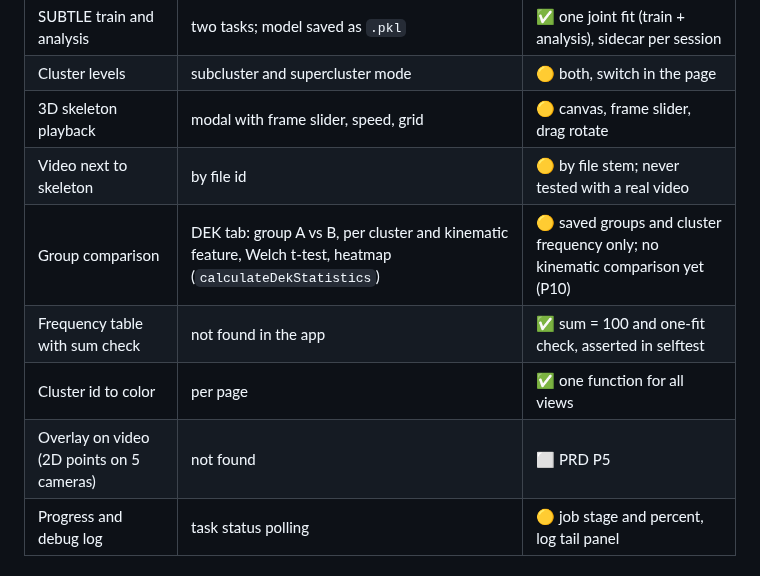
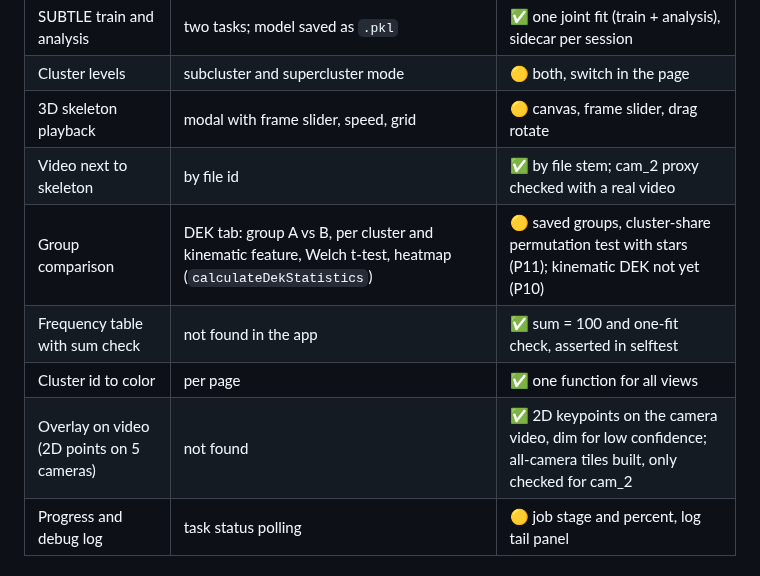
Before and after one commit to kafkapple/behavior-lab, a Markdown page: docs/dev/subtle_viewer_prd.md, the part around the change. Drawn GitHub-style.

Commit message:
PRD: refresh status rows (overlay, video, group comparison)
Co-Authored-By: Claude Sonnet 5.5 <noreply@anthropic.com>
Claude-Session: https://claude.ai/code/session_01SGvuLQaZuPf6qPGSdcMwPA

```diff
--- a/docs/dev/subtle_viewer_prd.md
+++ b/docs/dev/subtle_viewer_prd.md
@@ -61,11 +61,11 @@ Legend: ✅ done and checked, 🟡 done, not checked in a browser, ⬜ not start
 | SUBTLE train and analysis | two tasks; model saved as `.pkl` | ✅ one joint fit (train + analysis), sidecar per session |
 | Cluster levels | subcluster and supercluster mode | 🟡 both, switch in the page |
 | 3D skeleton playback | modal with frame slider, speed, grid | 🟡 canvas, frame slider, drag rotate |
-| Video next to skeleton | by file id | 🟡 by file stem; never tested with a real video |
-| Group comparison | DEK tab: group A vs B, per cluster and kinematic feature, Welch t-test, heatmap (`calculateDekStatistics`) | 🟡 saved groups and cluster frequency only; no kinematic comparison yet (P10) |
+| Video next to skeleton | by file id | ✅ by file stem; cam_2 proxy checked with a real video |
+| Group comparison | DEK tab: group A vs B, per cluster and kinematic feature, Welch t-test, heatmap (`calculateDekStatistics`) | 🟡 saved groups, cluster-share permutation test with stars (P11); kinematic DEK not yet (P10) |
 | Frequency table with sum check | not found in the app | ✅ sum = 100 and one-fit check, asserted in selftest |
 | Cluster id to color | per page | ✅ one function for all views |
-| Overlay on video (2D points on 5 cameras) | not found | ⬜ PRD P5 |
+| Overlay on video (2D points on 5 cameras) | not found | ✅ 2D keypoints on the camera video, dim for low confidence; all-camera tiles built, only checked for cam_2 |
 | Progress and debug log | task status polling | 🟡 job stage and percent, log tail panel |
 
 ## 8. Plan for generalization (261023, design only; nothing below is built)
```
